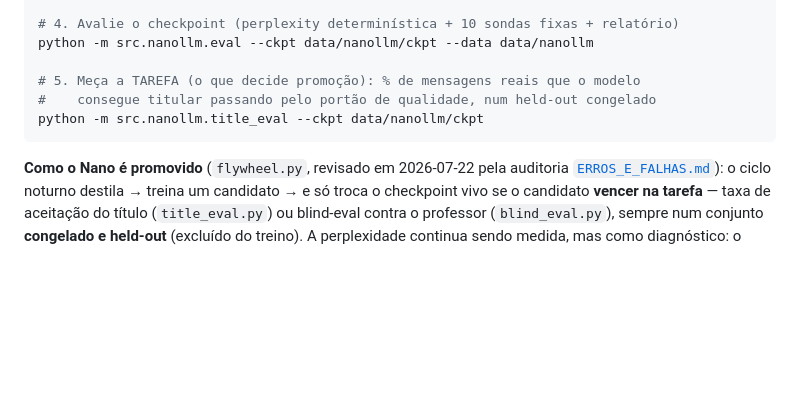
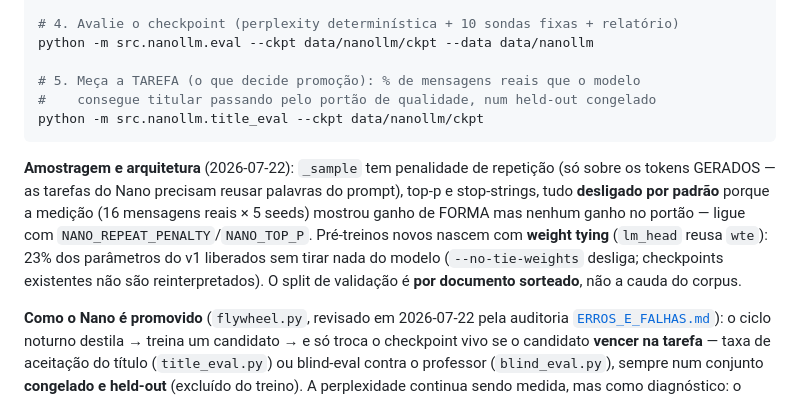
Before and after one commit to leoretori/A.P.O.L.O.-AI, a Markdown page: README.md, the part around the change. GitHub-like rendering; blank space fills up the shorter version.

````diff
--- a/README.md
+++ b/README.md
@@ -436,6 +436,14 @@ python -m src.nanollm.eval --ckpt data/nanollm/ckpt --data data/nanollm
 python -m src.nanollm.title_eval --ckpt data/nanollm/ckpt
 ```
 
+**Amostragem e arquitetura** (2026-07-22): `_sample` tem penalidade de repetição (só sobre os
+tokens GERADOS — as tarefas do Nano precisam reusar palavras do prompt), top-p e stop-strings,
+tudo **desligado por padrão** porque a medição (16 mensagens reais × 5 seeds) mostrou ganho de
+FORMA mas nenhum ganho no portão — ligue com `NANO_REPEAT_PENALTY`/`NANO_TOP_P`. Pré-treinos
+novos nascem com **weight tying** (`lm_head` reusa `wte`): 23% dos parâmetros do v1 liberados
+sem tirar nada do modelo (`--no-tie-weights` desliga; checkpoints existentes não são
+reinterpretados). O split de validação é **por documento sorteado**, não a cauda do corpus.
+
 **Como o Nano é promovido** (`flywheel.py`, revisado em 2026-07-22 pela auditoria
 [`ERROS_E_FALHAS.md`](ERROS_E_FALHAS.md)): o ciclo noturno destila → treina um candidato → e só
 troca o checkpoint vivo se o candidato **vencer na tarefa** — taxa de aceitação do título
````
Also changed, not shown: ERROS_E_FALHAS.md (+29 -8 lines).
